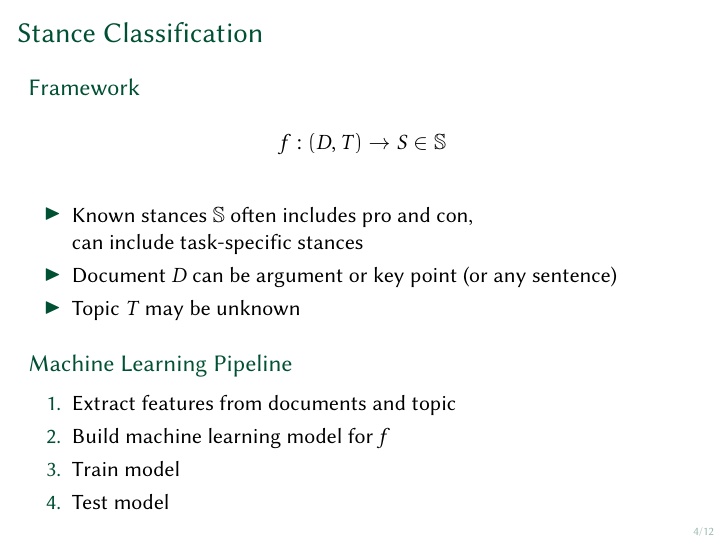
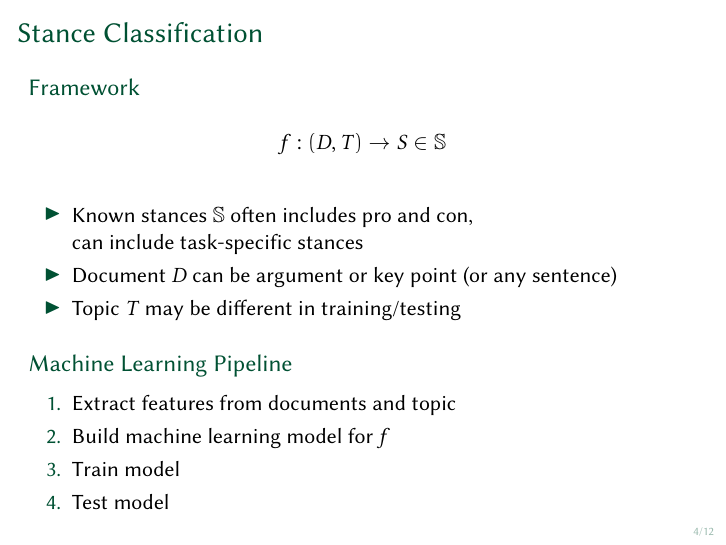
Before and after one commit to janheinrichmerker/modern-talking, LaTeX slides (talk/talk.tex): page 4 of 13. Compiled offline with pdfLaTeX.

Commit message:
Revise literature talk

```diff
--- a/talk/talk.tex
+++ b/talk/talk.tex
@@ -97,7 +97,7 @@
     \begin{itemize}
       \item Known stances~\(\mathbb{S}\) often includes pro and con, \\ can include task-specific stances
       \item Document~\(D\) can be argument or key point (or any sentence)
-      \item Topic~\(T\) may be unknown
+      \item Topic~\(T\) may be different in training/testing
     \end{itemize}
   \end{block}
 
```
